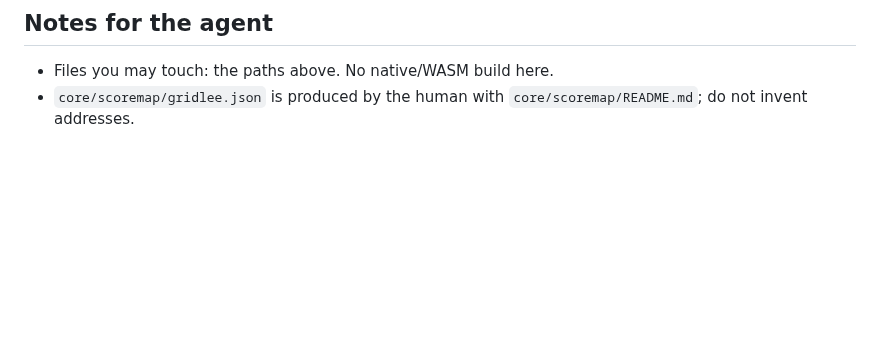
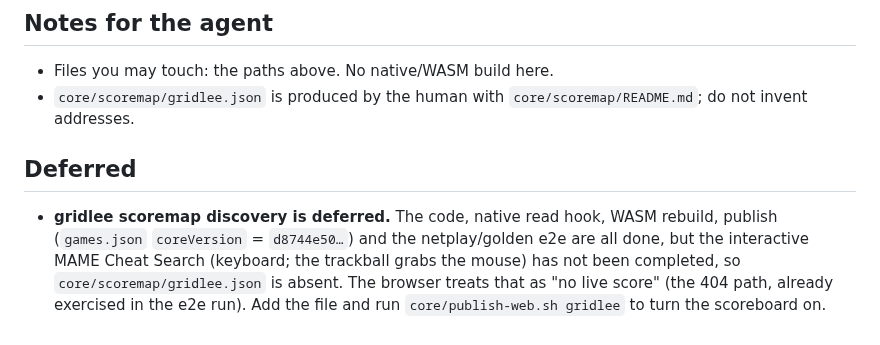
Before and after one commit to abe87654321/web-mame-arcade, a Markdown page: docs/tasks/T32b-plan.md, the part around the change. GitHub-like rendering; blank space fills up the shorter version.

```diff
--- a/docs/tasks/T32b-plan.md
+++ b/docs/tasks/T32b-plan.md
@@ -80,3 +80,13 @@ Docs: 05, contracts/ws-messages, contracts/scoremap. Depends: T32a (done).
 - Files you may touch: the paths above. No native/WASM build here.
 - `core/scoremap/gridlee.json` is produced by the human with
   `core/scoremap/README.md`; do not invent addresses.
+
+## Deferred
+
+- **gridlee scoremap discovery is deferred.** The code, native read hook, WASM
+  rebuild, publish (`games.json` `coreVersion` = `d8744e50…`) and the
+  netplay/golden e2e are all done, but the interactive MAME Cheat Search
+  (keyboard; the trackball grabs the mouse) has not been completed, so
+  `core/scoremap/gridlee.json` is absent. The browser treats that as "no live
+  score" (the 404 path, already exercised in the e2e run). Add the file and run
+  `core/publish-web.sh gridlee` to turn the scoreboard on.
```
Also changed, not shown: docs/tasks/README.md (+2 -1 lines).
